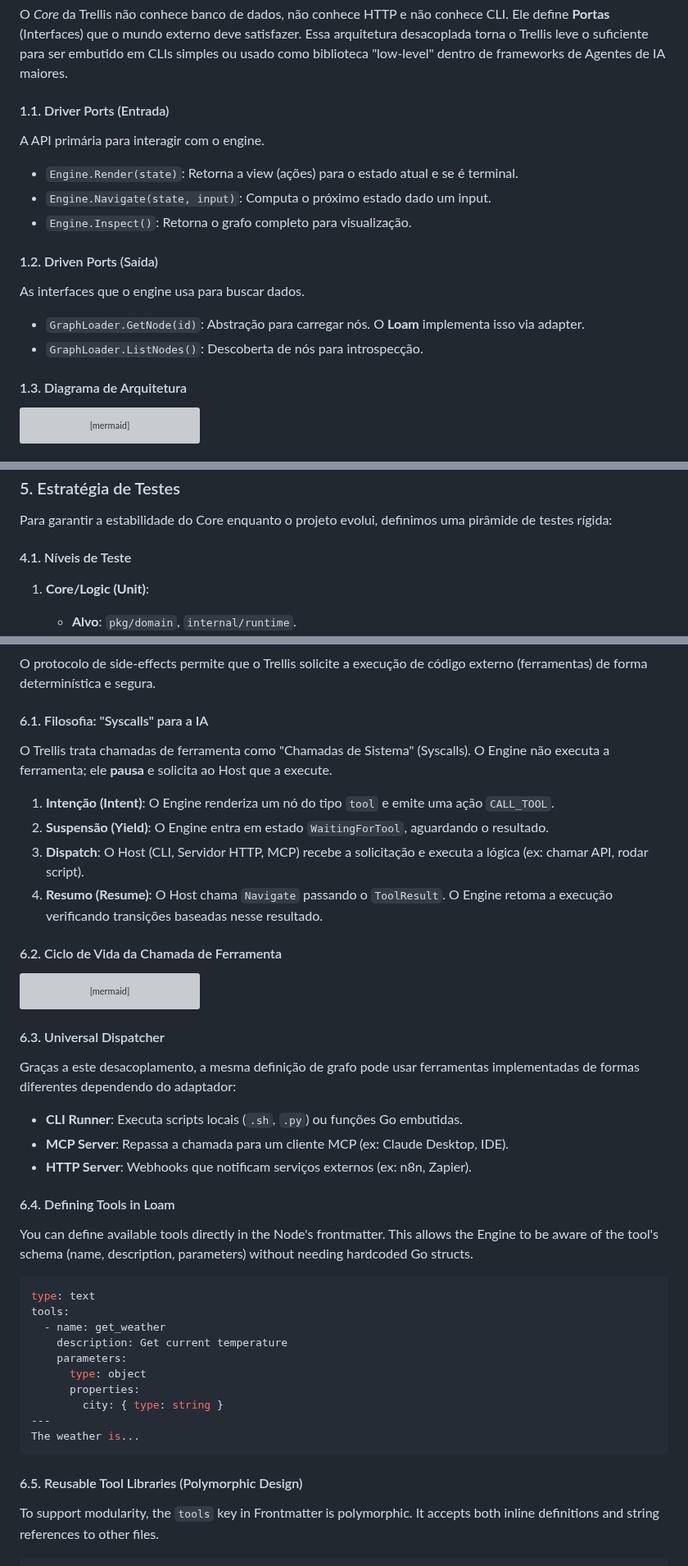
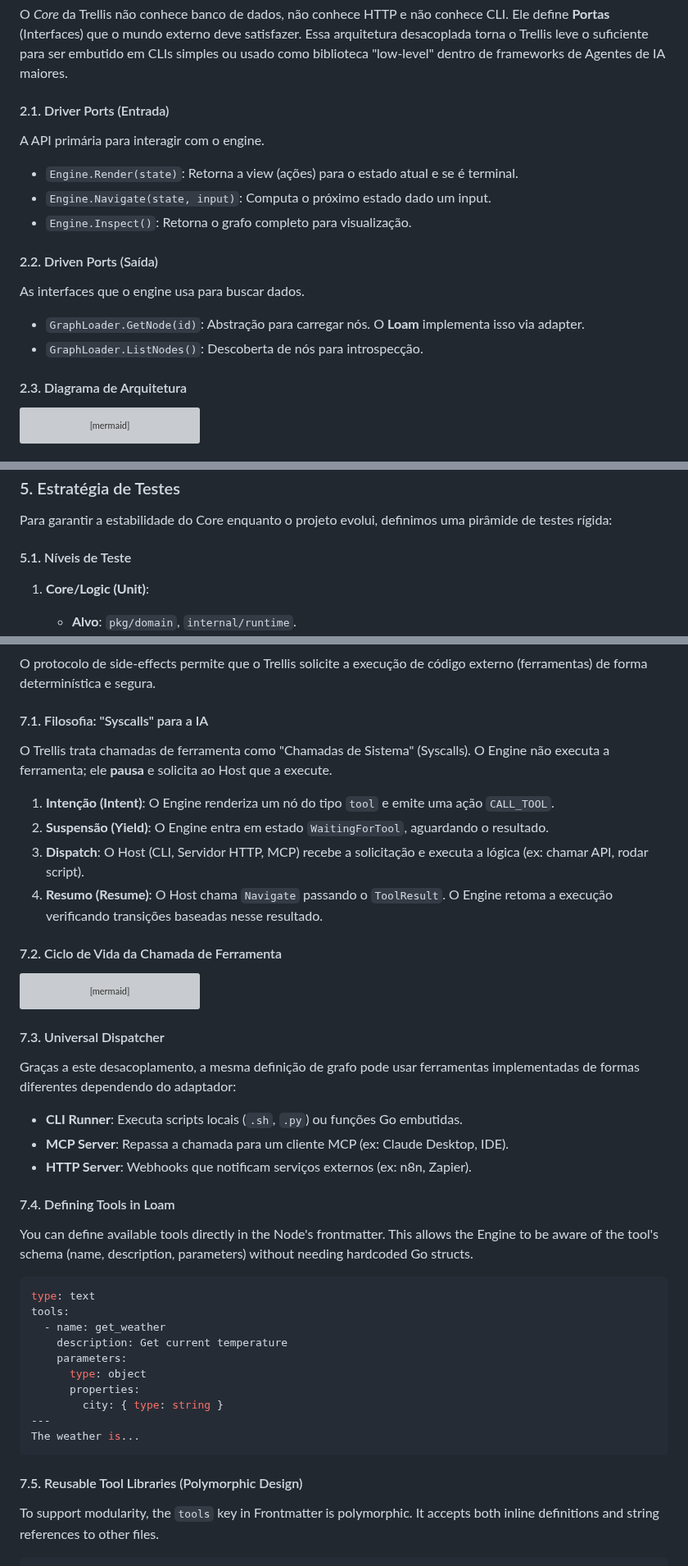
Before and after one commit to aretw0/trellis, a Markdown page: docs/TECHNICAL.md, 3 parts joined by grey strips. Shown at 82% size. GitHub-like rendering; grey boxes are pictures that could not be loaded.

````diff
--- a/docs/TECHNICAL.md
+++ b/docs/TECHNICAL.md
@@ -17,7 +17,7 @@ Tecnicamente, o Trellis é um **Reentrant Deterministic Finite Automaton (DFA) w
 O *Core* da Trellis não conhece banco de dados, não conhece HTTP e não conhece CLI. Ele define **Portas** (Interfaces) que o mundo externo deve satisfazer.
 Essa arquitetura desacoplada torna o Trellis leve o suficiente para ser embutido em CLIs simples ou usado como biblioteca "low-level" dentro de frameworks de Agentes de IA maiores.
 
-#### 1.1. Driver Ports (Entrada)
+#### 2.1. Driver Ports (Entrada)
 
 A API primária para interagir com o engine.
 
@@ -25,14 +25,14 @@ A API primária para interagir com o engine.
 - `Engine.Navigate(state, input)`: Computa o próximo estado dado um input.
 - `Engine.Inspect()`: Retorna o grafo completo para visualização.
 
-#### 1.2. Driven Ports (Saída)
+#### 2.2. Driven Ports (Saída)
 
 As interfaces que o engine usa para buscar dados.
 
 - `GraphLoader.GetNode(id)`: Abstração para carregar nós. O **Loam** implementa isso via adapter.
 - `GraphLoader.ListNodes()`: Descoberta de nós para introspecção.
 
-#### 1.3. Diagrama de Arquitetura
+#### 2.3. Diagrama de Arquitetura
 
 ```mermaid
 graph TD
@@ -101,7 +101,7 @@ O Trellis segue a filosofia **Convention over Configuration** para o início do
 
 Para garantir a estabilidade do Core enquanto o projeto evolui, definimos uma pirâmide de testes rígida:
 
-#### 4.1. Níveis de Teste
+#### 5.1. Níveis de Teste
 
 1. **Core/Logic (Unit)**:
    - **Alvo**: `pkg/domain`, `internal/runtime`.
@@ -176,7 +176,7 @@ sequenceDiagram
 
 O protocolo de side-effects permite que o Trellis solicite a execução de código externo (ferramentas) de forma determinística e segura.
 
-#### 6.1. Filosofia: "Syscalls" para a IA
+#### 7.1. Filosofia: "Syscalls" para a IA
 
 O Trellis trata chamadas de ferramenta como "Chamadas de Sistema" (Syscalls). O Engine não executa a ferramenta; ele **pausa** e solicita ao Host que a execute.
 
@@ -185,7 +185,7 @@ O Trellis trata chamadas de ferramenta como "Chamadas de Sistema" (Syscalls). O
 3. **Dispatch**: O Host (CLI, Servidor HTTP, MCP) recebe a solicitação e executa a lógica (ex: chamar API, rodar script).
 4. **Resumo (Resume)**: O Host chama `Navigate` passando o `ToolResult`. O Engine retoma a execução verificando transições baseadas nesse resultado.
 
-#### 6.2. Ciclo de Vida da Chamada de Ferramenta
+#### 7.2. Ciclo de Vida da Chamada de Ferramenta
 
 ```mermaid
 sequenceDiagram
@@ -208,7 +208,7 @@ sequenceDiagram
     Engine->>Host: NewState (Node B)
 ```
 
-#### 6.3. Universal Dispatcher
+#### 7.3. Universal Dispatcher
 
 Graças a este desacoplamento, a mesma definição de grafo pode usar ferramentas implementadas de formas diferentes dependendo do adaptador:
 
@@ -216,7 +216,7 @@ Graças a este desacoplamento, a mesma definição de grafo pode usar ferramenta
 - **MCP Server**: Repassa a chamada para um cliente MCP (ex: Claude Desktop, IDE).
 - **HTTP Server**: Webhooks que notificam serviços externos (ex: n8n, Zapier).
 
-#### 6.4. Defining Tools in Loam
+#### 7.4. Defining Tools in Loam
 
 You can define available tools directly in the Node's frontmatter. This allows the Engine to be aware of the tool's schema (name, description, parameters) without needing hardcoded Go structs.
 
@@ -233,7 +233,7 @@ tools:
 The weather is...
 ```
 
-#### 6.5. Reusable Tool Libraries (Polymorphic Design)
+#### 7.5. Reusable Tool Libraries (Polymorphic Design)
 
 To support modularity, the `tools` key in Frontmatter is polymorphic. It accepts both inline definitions and string references to other files.
 
````
Also changed, not shown: other parts of docs/TECHNICAL.md (+26 -26 lines).
